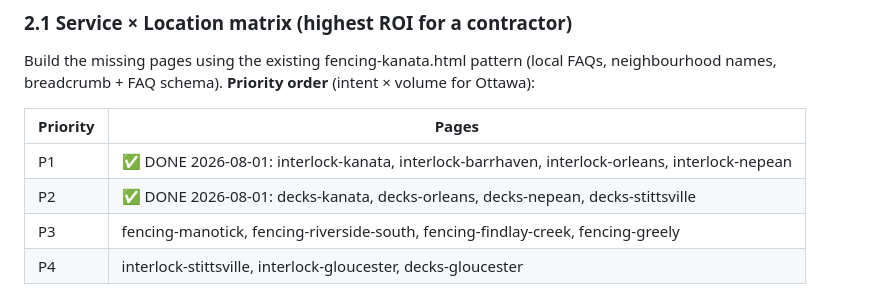
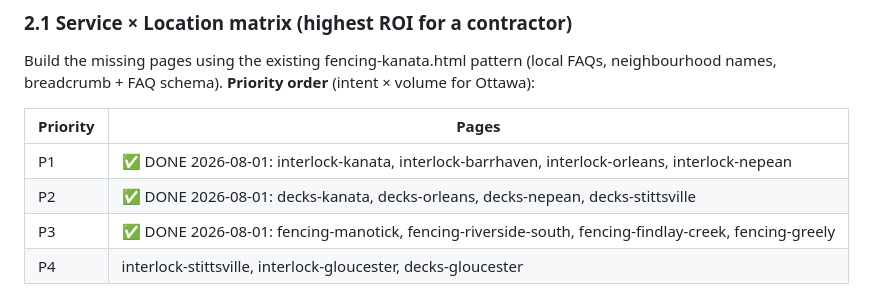
Before and after one commit to obadayoubi7/amautdc-website, a Markdown page: SEO-MASTER-PLAN.md, the part around the change. GitHub-like rendering.

Commit message:
Mark Phase 2 P3 done in SEO plan

```diff
--- a/SEO-MASTER-PLAN.md
+++ b/SEO-MASTER-PLAN.md
@@ -68,7 +68,7 @@ Build the missing pages using the existing fencing-kanata.html pattern (local FA
 |---|---|
 | P1 | ✅ DONE 2026-08-01: interlock-kanata, interlock-barrhaven, interlock-orleans, interlock-nepean |
 | P2 | ✅ DONE 2026-08-01: decks-kanata, decks-orleans, decks-nepean, decks-stittsville |
-| P3 | fencing-manotick, fencing-riverside-south, fencing-findlay-creek, fencing-greely |
+| P3 | ✅ DONE 2026-08-01: fencing-manotick, fencing-riverside-south, fencing-findlay-creek, fencing-greely |
 | P4 | interlock-stittsville, interlock-gloucester, decks-gloucester |
 
 Rules: one primary intent per page, unique local content (neighbourhoods, soil/climate notes, local bylaw specifics), min ~600 words of real substance, cross-link service page ↔ location pages ↔ sibling locations. **Never publish thin near-duplicates** — if a page can't be differentiated, don't build it.
```
